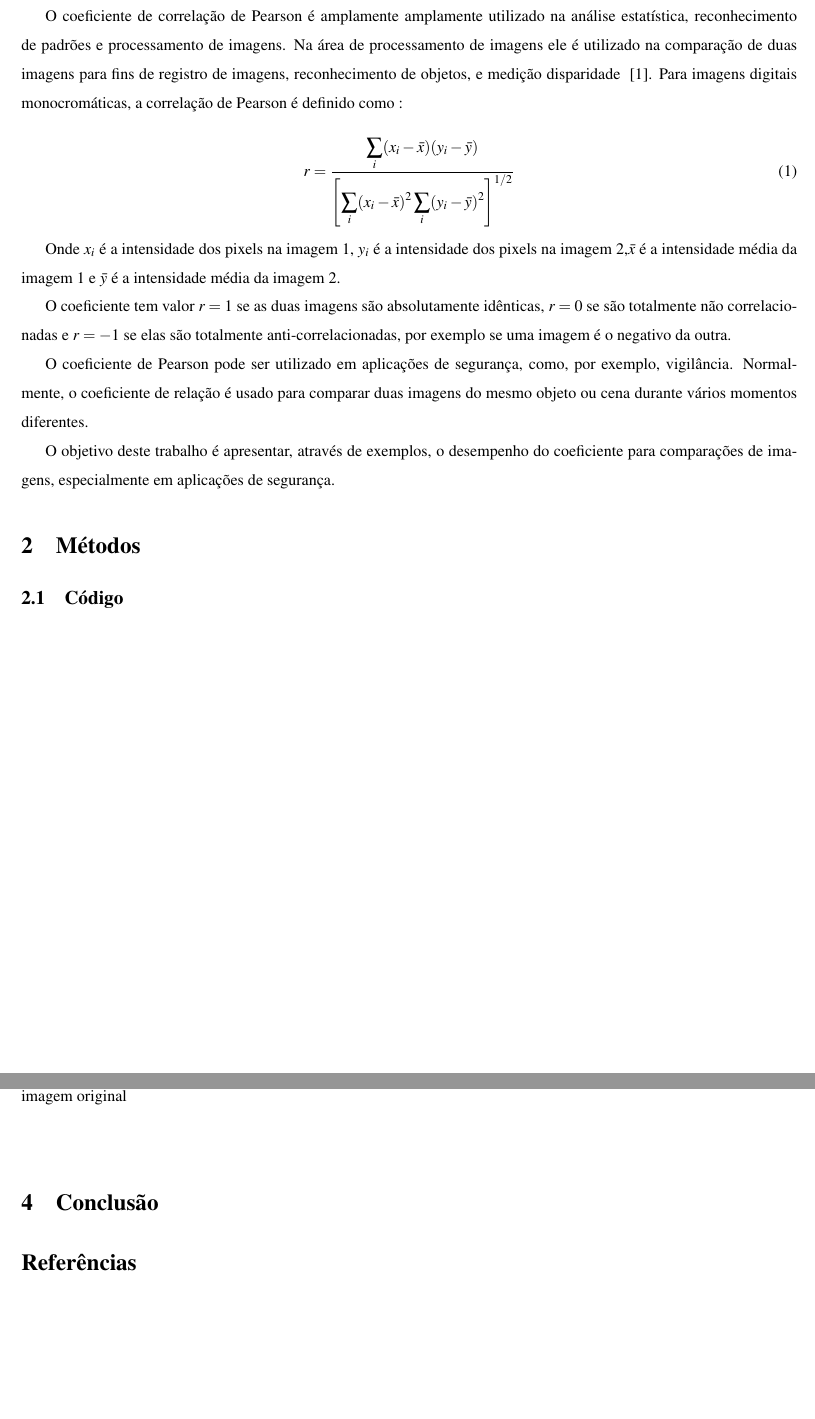
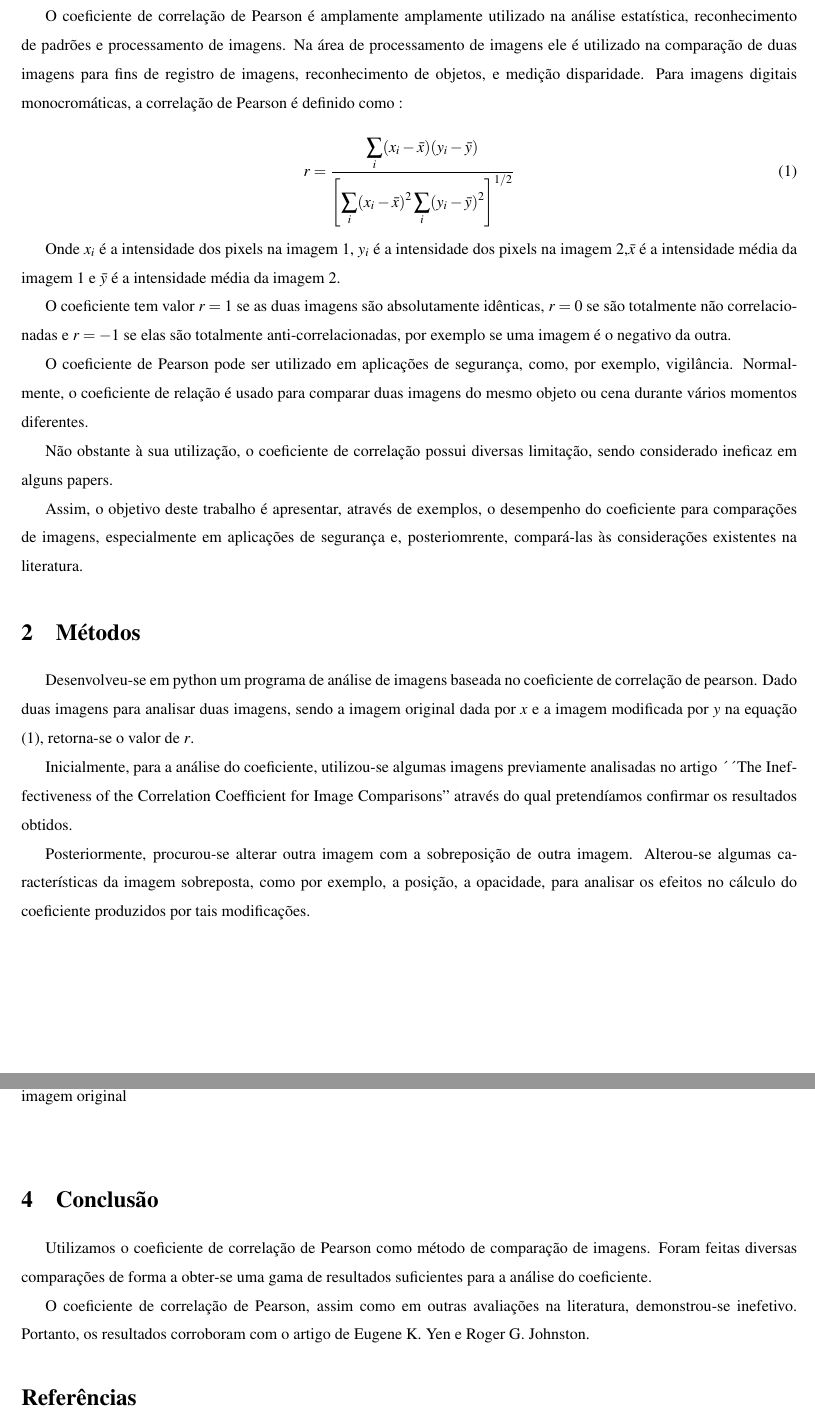
Before and after one commit to tiagochst/mc920-lab1, a LaTeX paper (lab1.tex): two parts of pages 2 and 5 of 5, joined at a grey line, cut so that both start at the same text, the shorter picture padded with empty space. Compiled offline with pdfLaTeX; a LaTeX package or settings file that is missing is left out.

Commit message:
adicionado conclusão, metodos e avaliacao de imagens

```diff
--- a/lab1.tex
+++ b/lab1.tex
@@ -84,13 +84,13 @@ utilizado na análise estatística, reconhecimento de padrões e
 processamento de imagens.
 Na área de processamento de imagens ele é utilizado na comparação de
 duas imagens para fins de registro de imagens, reconhecimento de
-objetos, e medição disparidade ~\cite{paper}. Para imagens digitais monocromáticas, a correlação de Pearson é definido como :
+objetos, e medição disparidade. Para imagens digitais monocromáticas, a correlação de Pearson é definido como :
 
 \begin{equation}r = \frac{
 \displaystyle{\sum_{i} (x_i-\bar{x})(y_i-
 \bar{y})}}{\displaystyle{\left[
 \sum_{i}(x_i-\bar{x})^2
-\sum_{i}(y_i-\bar{y})^2\right]^{1/2}}}
+\sum_{i}(y_i-\bar{y})^2\right]^{1/2}}}  \label{eq:r}
 \end{equation}
 
 Onde $x_i$ é a intensidade dos pixels na imagem 1, $y_i$ é a
@@ -107,15 +107,33 @@ aplicações de segurança, como, por exemplo, vigilância. Normalmente,
 o coeficiente de relação é usado para comparar duas imagens do mesmo
 objeto ou cena durante vários momentos diferentes.
 
-O objetivo deste trabalho é apresentar, através de exemplos, o
+Não obstante à sua utilização, o coeficiente de correlação possui
+diversas limitação, sendo considerado ineficaz em alguns papers.% ~\cite{paper}.
+
+Assim, o objetivo deste trabalho é apresentar, através de exemplos, o
 desempenho do coeficiente para comparações de imagens, especialmente
-em aplicações de segurança.
+em aplicações de segurança e, posteriomrente, compará-las às considerações existentes na literatura.
+
+%O paper é organizado a seção conclui
 
 \section{Métodos}
 
+Desenvolveu-se em python um programa de análise de imagens baseada no
+coeficiente de correlação de pearson.
+Dado duas imagens para analisar duas imagens, sendo a imagem original dada por $x$  e a
+imagem modificada por $y$ na equação \eqref{eq:r}, retorna-se o valor de $r$.
 
+Inicialmente, para a análise do coeficiente, utilizou-se algumas imagens
+previamente analisadas no artigo ´´The Ineffectiveness of the Correlation
+Coefficient for Image Comparisons'' através do qual pretendíamos
+confirmar os resultados obtidos.
 
-\subsection{Código}
+Posteriormente, procurou-se alterar outra imagem com a
+sobreposição de outra imagem. Alterou-se algumas características da
+imagem sobreposta, como por exemplo, a posição, a opacidade, para
+analisar os efeitos no cálculo do coeficiente produzidos por tais modificações.
+
+% \subsection{Código}
 
 \newpage
 \section{Resultados}
@@ -198,6 +220,18 @@ menor ]{\includegraphics[scale=0.22]{photos/m15_tricome_e}\label{fig3Diff4}}
   \end{center}
 \end{table}
 \section{Conclusão}
+Utilizamos o coeficiente de correlação de Pearson
+ como método de comparação de imagens. Foram feitas diversas
+ comparações de forma a obter-se uma gama de resultados suficientes
+ para a análise do coeficiente.
+
+O coeficiente de correlação de Pearson, assim como em outras
+avaliações na literatura, demonstrou-se inefetivo. Portanto, os
+resultados corroboram com o artigo de Eugene K. Yen e
+Roger G. Johnston.
+
+%Necessária?
+%\section{Agradecimentos}
 
 % ******************************************************
 % 		REFERENCIAS BIBLIOGRÁFICAS
```
Also changed, not shown: lab1.pdf, photos/livros/g000.eps (added), photos/livros/g010.eps (added), photos/livros/g020.eps (added), photos/livros/g030.eps (added), photos/livros/gBase.eps (added), lab1.tex (4 more changed lines).
